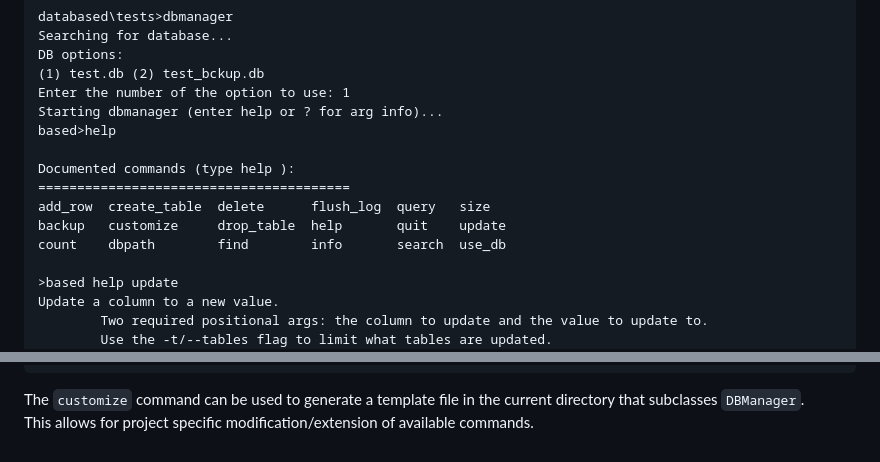
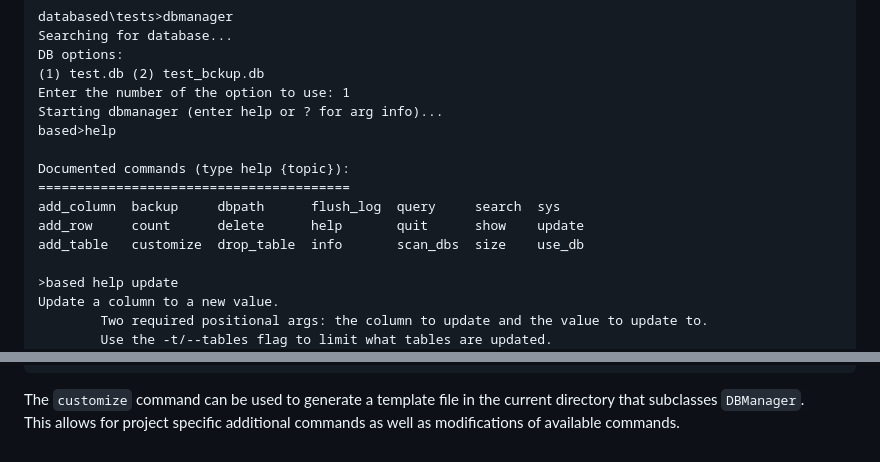
Before and after one commit to matt-manes/databased, a Markdown page: README.md, 2 parts joined by grey strips. GitHub-like rendering.

Commit message:
docs: update readme

```diff
--- a/README.md
+++ b/README.md
@@ -84,11 +84,11 @@ Enter the number of the option to use: 1
 Starting dbmanager (enter help or ? for arg info)...
 based>help
 
-Documented commands (type help <topic>):
+Documented commands (type help {topic}):
 ========================================
-add_row  create_table  delete      flush_log  query   size
-backup   customize     drop_table  help       quit    update
-count    dbpath        find        info       search  use_db
+add_column  backup     dbpath      flush_log  query     search  sys
+add_row     count      delete      help       quit      show    update
+add_table   customize  drop_table  info       scan_dbs  size    use_db
 
 >based help update
 Update a column to a new value.
@@ -118,4 +118,4 @@ options:
 based>
 </pre>
 The `customize` command can be used to generate a template file in the current directory that subclasses `DBManager`.<br>
-This allows for project specific modification/extension of available commands.
+This allows for project specific additional commands as well as modifications of available commands.
```
